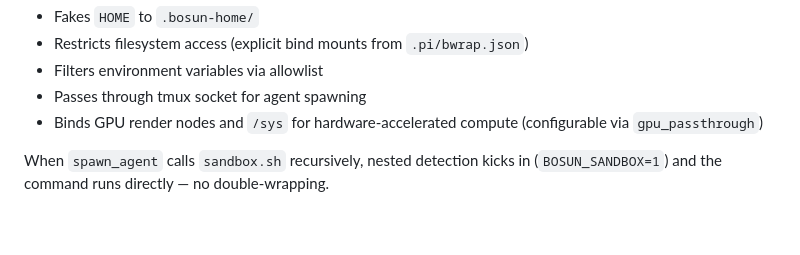
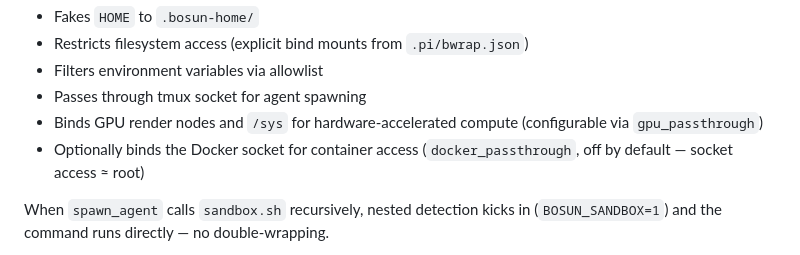
Before and after one commit to oddship/bosun, a Markdown page: docs/02-extend/01-architecture.md, the part around the change. Rendered like a GitHub page; blank space fills up the shorter version.

Commit message:
docs: add docker_passthrough to architecture and daily-use guides

```diff
--- a/docs/02-extend/01-architecture.md
+++ b/docs/02-extend/01-architecture.md
@@ -77,6 +77,7 @@ The sandbox:
 - Filters environment variables via allowlist
 - Passes through tmux socket for agent spawning
 - Binds GPU render nodes and `/sys` for hardware-accelerated compute (configurable via `gpu_passthrough`)
+- Optionally binds the Docker socket for container access (`docker_passthrough`, off by default — socket access ≈ root)
 
 When `spawn_agent` calls `sandbox.sh` recursively, nested detection kicks in
 (`BOSUN_SANDBOX=1`) and the command runs directly — no double-wrapping.
```
Also changed, not shown: docs/01-guide/04-daily-use.md (+1 -0 lines).
